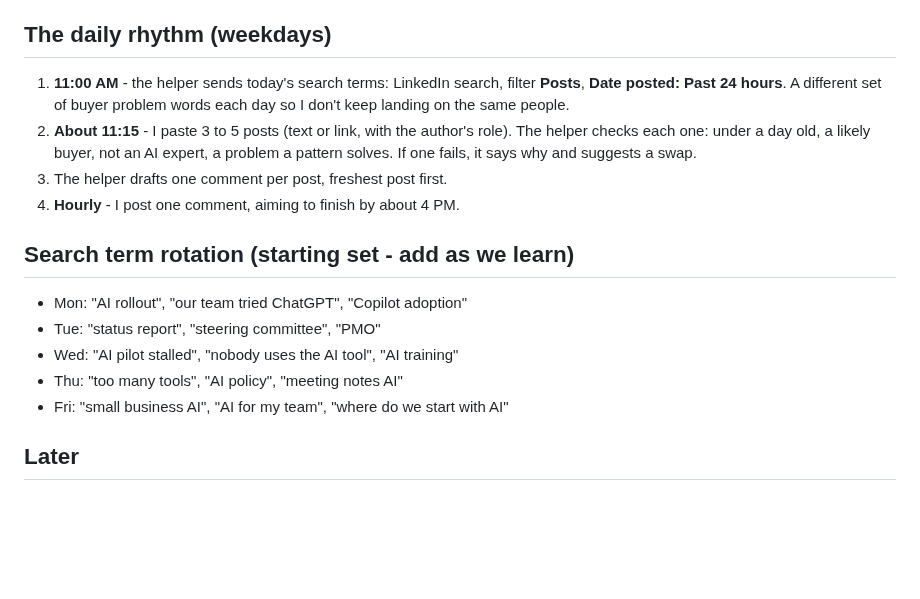
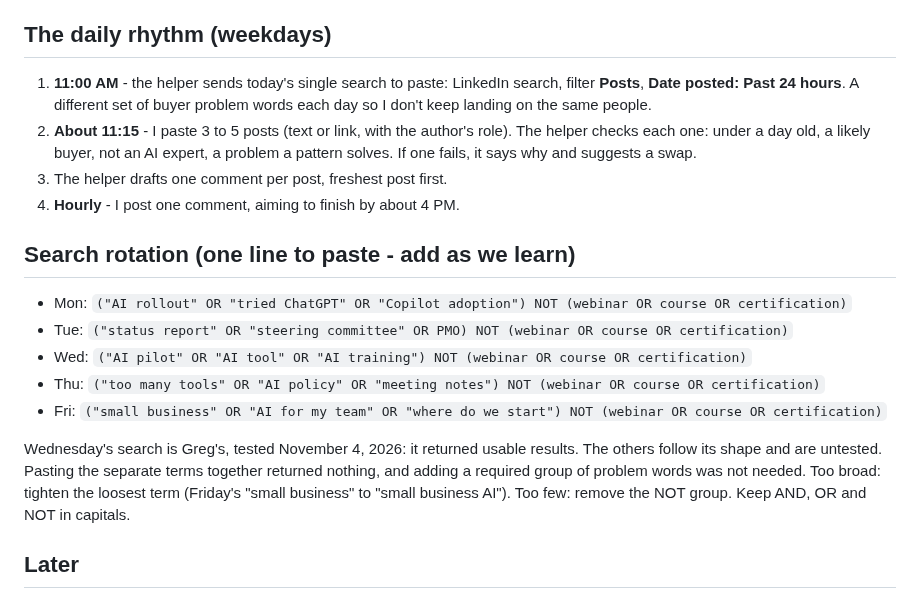
Before and after one commit to level5consulting/ai-success-patterns, a Markdown page: records/linkedin-comment-helper.md, the part around the change. GitHub-like rendering; blank space fills up the shorter version.

Commit message:
Record: LinkedIn comment helper uses one paste-ready search per weekday
Co-Authored-By: Claude Opus 5.5 <noreply@anthropic.com>
Claude-Session: https://claude.ai/code/session_01Bdag5k75rgs2fnza1QVZrL

```diff
--- a/records/linkedin-comment-helper.md
+++ b/records/linkedin-comment-helper.md
@@ -28,17 +28,19 @@ Comments on other people's LinkedIn posts that point them to the AI Success Patt
 - **Success:** conversations (replies, threads) and profile visits.
 
 ## The daily rhythm (weekdays)
-1. **11:00 AM** - the helper sends today's search terms: LinkedIn search, filter **Posts**, **Date posted: Past 24 hours**. A different set of buyer problem words each day so I don't keep landing on the same people.
+1. **11:00 AM** - the helper sends today's single search to paste: LinkedIn search, filter **Posts**, **Date posted: Past 24 hours**. A different set of buyer problem words each day so I don't keep landing on the same people.
 2. **About 11:15** - I paste 3 to 5 posts (text or link, with the author's role). The helper checks each one: under a day old, a likely buyer, not an AI expert, a problem a pattern solves. If one fails, it says why and suggests a swap.
 3. The helper drafts one comment per post, freshest post first.
 4. **Hourly** - I post one comment, aiming to finish by about 4 PM.
 
-## Search term rotation (starting set - add as we learn)
-- Mon: "AI rollout", "our team tried ChatGPT", "Copilot adoption"
-- Tue: "status report", "steering committee", "PMO"
-- Wed: "AI pilot stalled", "nobody uses the AI tool", "AI training"
-- Thu: "too many tools", "AI policy", "meeting notes AI"
-- Fri: "small business AI", "AI for my team", "where do we start with AI"
+## Search rotation (one line to paste - add as we learn)
+- Mon: `("AI rollout" OR "tried ChatGPT" OR "Copilot adoption") NOT (webinar OR course OR certification)`
+- Tue: `("status report" OR "steering committee" OR PMO) NOT (webinar OR course OR certification)`
+- Wed: `("AI pilot" OR "AI tool" OR "AI training") NOT (webinar OR course OR certification)`
+- Thu: `("too many tools" OR "AI policy" OR "meeting notes") NOT (webinar OR course OR certification)`
+- Fri: `("small business" OR "AI for my team" OR "where do we start") NOT (webinar OR course OR certification)`
+
+Wednesday's search is Greg's, tested November 4, 2026: it returned usable results. The others follow its shape and are untested. Pasting the separate terms together returned nothing, and adding a required group of problem words was not needed. Too broad: tighten the loosest term (Friday's "small business" to "small business AI"). Too few: remove the NOT group. Keep AND, OR and NOT in capitals.
 
 ## Later
 - If finding posts is the slow part, try Sales Navigator's free trial (saved leads' activity). It finds people; it does not and should not automate comments.
```
